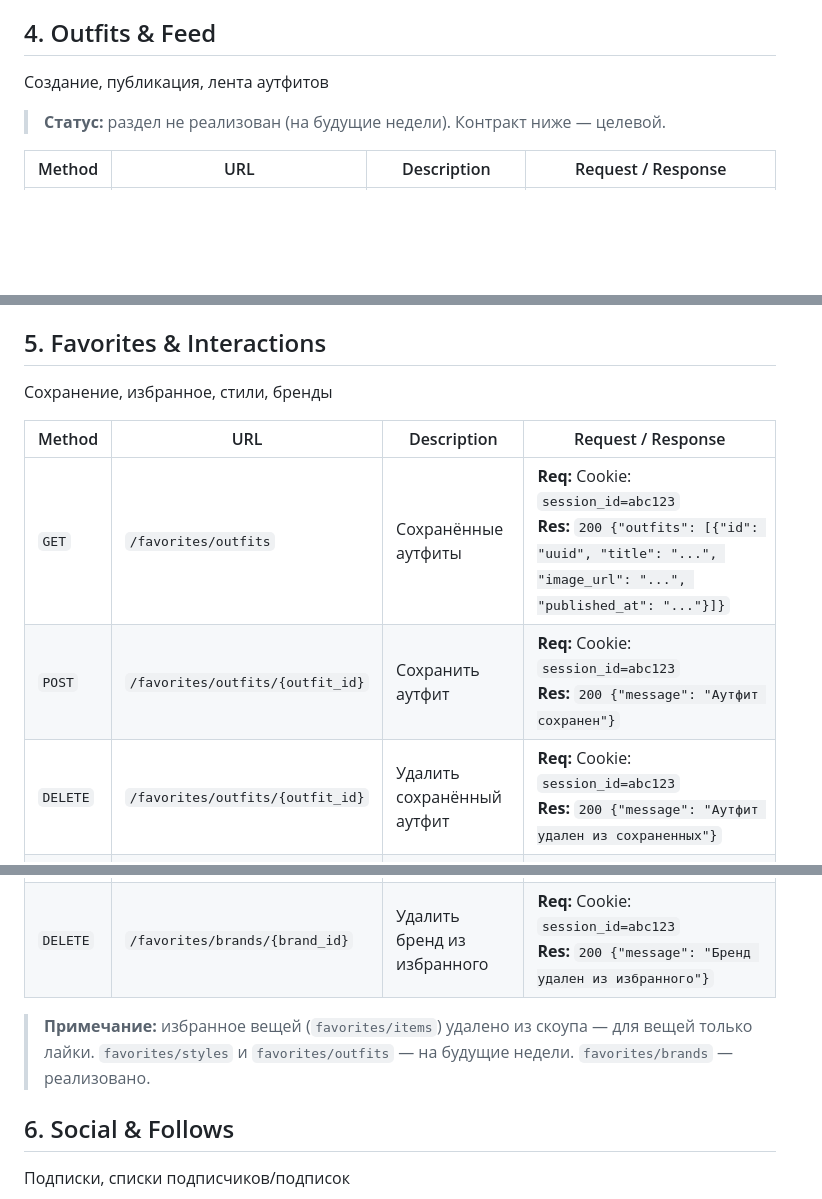
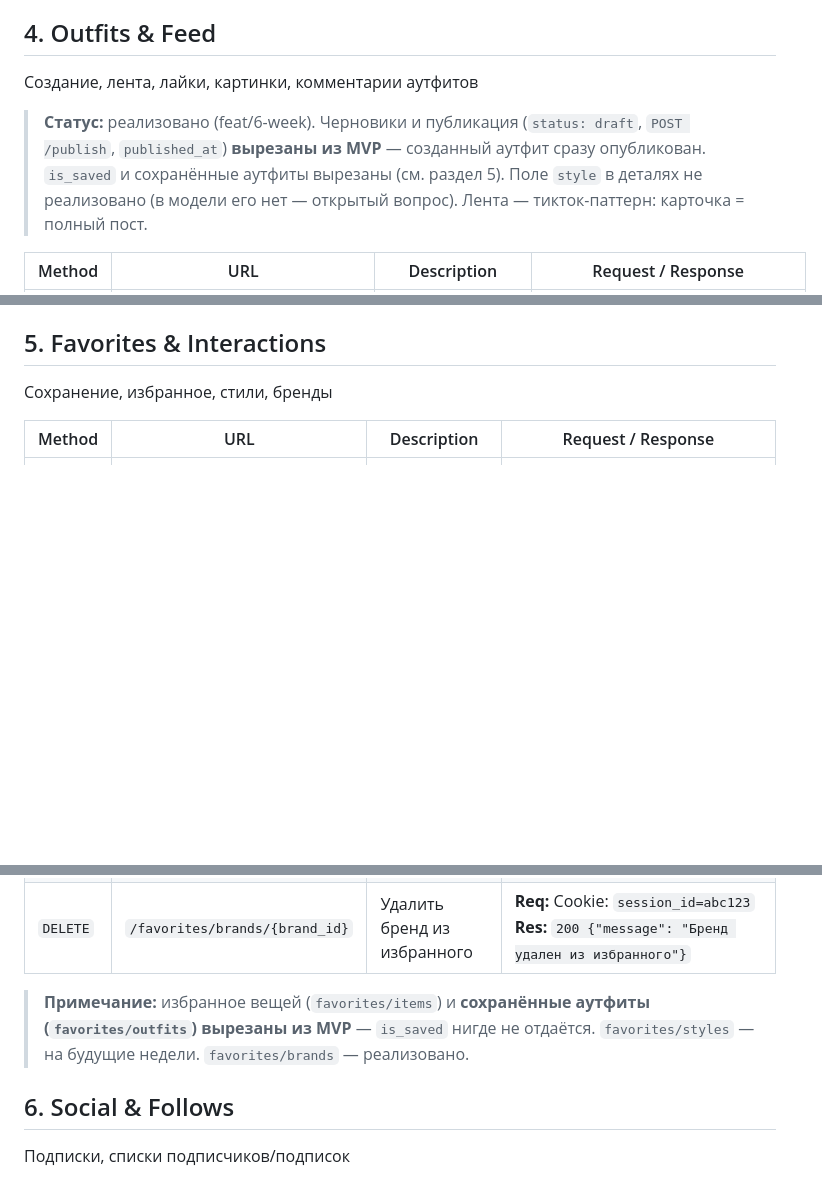
Before and after one commit to driplyhq/driply-docs, a Markdown page: backend/api-specs.md, 3 parts joined by grey strips. Rendered like a GitHub page; blank space fills up the shorter version.

Commit message:
docs: актуализация спеки — раздел Outfits по факту реализации

```diff
--- a/backend/api-specs.md
+++ b/backend/api-specs.md
@@ -54,9 +54,9 @@ Public profile data + current user management
 > **Примечание:** `is_favorited` для вещей удалён — избранного вещей нет, только лайки (`is_liked` / `likes_count`). Поиск (`search`) работает по названию вещи, описанию и имени бренда.
 
 ## 4. Outfits & Feed
-Создание, публикация, лента аутфитов
+Создание, лента, лайки, картинки, комментарии аутфитов
 
-> **Статус:** раздел не реализован (на будущие недели). Контракт ниже — целевой.
+> **Статус:** реализовано (feat/6-week). Черновики и публикация (`status: draft`, `POST /publish`, `published_at`) **вырезаны из MVP** — созданный аутфит сразу опубликован. `is_saved` и сохранённые аутфиты вырезаны (см. раздел 5). Поле `style` в деталях не реализовано (в модели его нет — открытый вопрос). Лента — тикток-паттерн: карточка = полный пост.
 
 | Method | URL | Description | Request / Response |
 |---|---|---|---|
@@ -74,16 +83,13 @@ Public profile data + current user management
 
 | Method | URL | Description | Request / Response |
 |---|---|---|---|
-| `GET` | `/favorites/outfits` | Сохранённые аутфиты | **Req:** Cookie: `session_id=abc123`<br>**Res:** `200 {"outfits": [{"id": "uuid", "title": "...", "image_url": "...", "published_at": "..."}]}` |
-| `POST` | `/favorites/outfits/{outfit_id}` | Сохранить аутфит | **Req:** Cookie: `session_id=abc123`<br>**Res:** `200 {"message": "Аутфит сохранен"}` |
-| `DELETE` | `/favorites/outfits/{outfit_id}` | Удалить сохранённый аутфит | **Req:** Cookie: `session_id=abc123`<br>**Res:** `200 {"message": "Аутфит удален из сохраненных"}` |
 | `GET` | `/favorites/styles` | Избранные стили | **Req:** Cookie: `session_id=abc123`<br>**Res:** `200 {"styles": [{"id": "uuid", "name": "minimalist"}]}` |
 | `POST` | `/favorites/styles/{style_id}` | Добавить стиль в избранное | **Req:** Cookie: `session_id=abc123`<br>**Res:** `200 {"message": "Стиль добавлен"}`<br>**Error:** `409 {"detail": {"message": "Стиль уже в избранном", "code": "already_in_favorites"}}` |
 | `GET` | `/favorites/brands` | Избранные бренды | **Req:** Cookie: `session_id=abc123`<br>**Res:** `200 {"brands": [{"id": "uuid", "name": "Nike", "image_url": "..."}]}` |
 | `POST` | `/favorites/brands/{brand_id}` | Добавить бренд в избранное | **Req:** Cookie: `session_id=abc123`<br>**Res:** `200 {"message": "Бренд добавлен"}`<br>**Error:** `409 {"detail": {"message": "Бренд уже в избранном", "code": "already_in_favorites"}}` |
 | `DELETE` | `/favorites/brands/{brand_id}` | Удалить бренд из избранного | **Req:** Cookie: `session_id=abc123`<br>**Res:** `200 {"message": "Бренд удален из избранного"}` |
 
-> **Примечание:** избранное вещей (`favorites/items`) удалено из скоупа — для вещей только лайки. `favorites/styles` и `favorites/outfits` — на будущие недели. `favorites/brands` — реализовано.
+> **Примечание:** избранное вещей (`favorites/items`) и **сохранённые аутфиты (`favorites/outfits`) вырезаны из MVP** — `is_saved` нигде не отдаётся. `favorites/styles` — на будущие недели. `favorites/brands` — реализовано.
 
 ## 6. Social & Follows
 Подписки, списки подписчиков/подписок
```
Also changed, not shown: other parts of backend/api-specs.md (+17 -8 lines).
